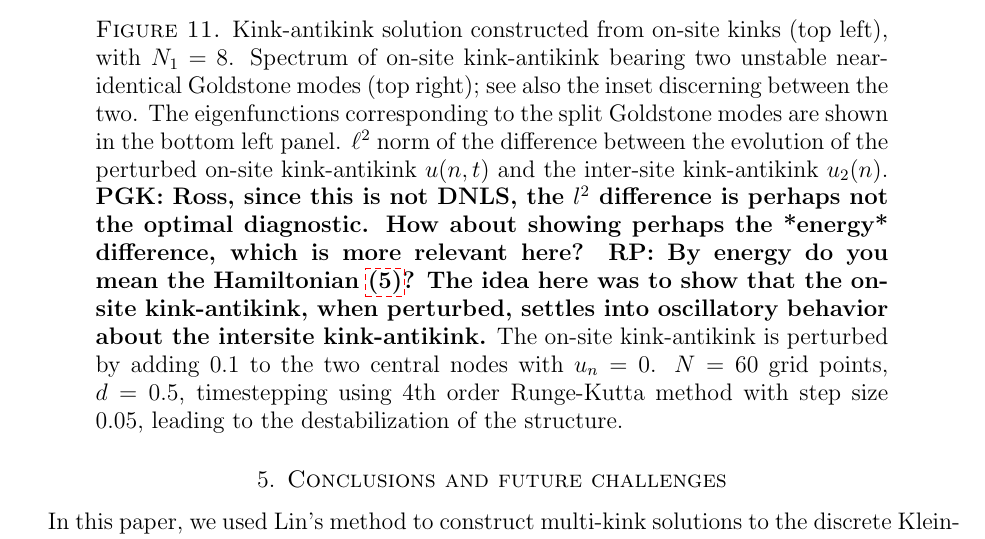
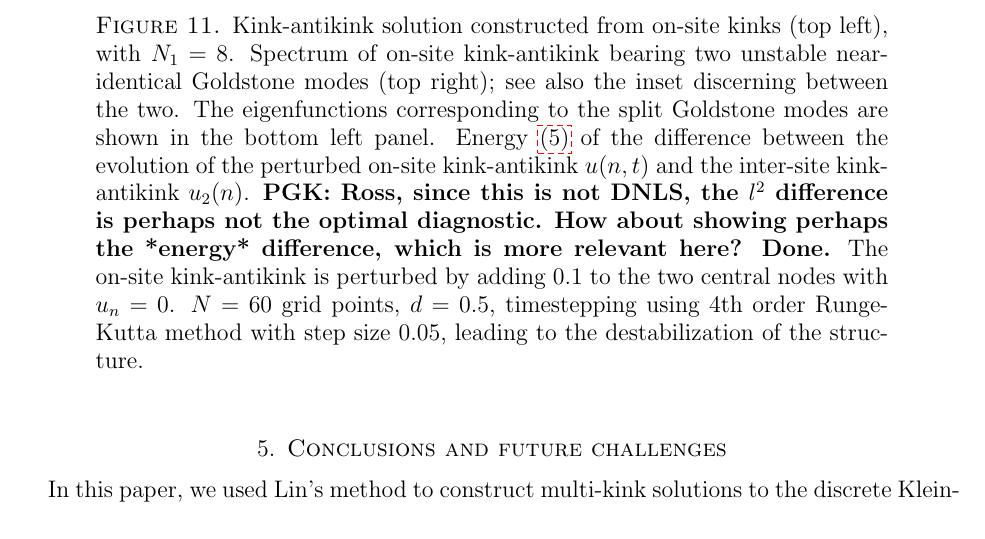
Before and after one commit to rhparker/DKG-paper, a LaTeX paper (DKG.tex): part of page 16 of 24, cut so that both start at the same text. Compiled offline with pdfLaTeX.

Commit message:
energy difference in plot in figure 11

```diff
--- a/DKG.tex
+++ b/DKG.tex
@@ -691,10 +691,10 @@ state.
 	\end{tabular}
 	\end{center}
 	\caption{Kink-antikink solution constructed from on-site kinks (top left), with $N_1 = 8$. Spectrum of on-site kink-antikink bearing two unstable near-identical Goldstone modes (top right);
-	see also the inset discerning between the two. The eigenfunctions corresponding to the split Goldstone modes are shown in the bottom left panel. $\ell^2$ norm of the difference between the evolution of the perturbed on-site kink-antikink $u(n,t)$ and the inter-site kink-antikink $u_2(n)$.
+	see also the inset discerning between the two. The eigenfunctions corresponding to the split Goldstone modes are shown in the bottom left panel. Energy \cref{eq:H} of the difference between the evolution of the perturbed on-site kink-antikink $u(n,t)$ and the inter-site kink-antikink $u_2(n)$.
 	{\bf PGK: Ross, since this is not DNLS, the $l^2$ difference
 	is perhaps not the optimal diagnostic. How about showing
-	perhaps the *energy* difference, which is more relevant here? RP: By energy do you mean the Hamiltonian \cref{eq:H}? The idea here was to show that the on-site kink-antikink, when perturbed, settles into oscillatory behavior about the intersite kink-antikink.}
+	perhaps the *energy* difference, which is more relevant here? Done.}
 	The on-site kink-antikink is perturbed by adding 0.1 to the two central nodes with $u_n = 0$. $N=60$ grid points, $d = 0.5$, timestepping using 4th order Runge-Kutta method with step size 0.05, leading to the destabilization of the structure.}
 	\label{fig:unstablekak}
 \end{figure}
```
Also changed, not shown: images/kakenergydiff.eps (added), DKG.tex (2 more changed lines).
